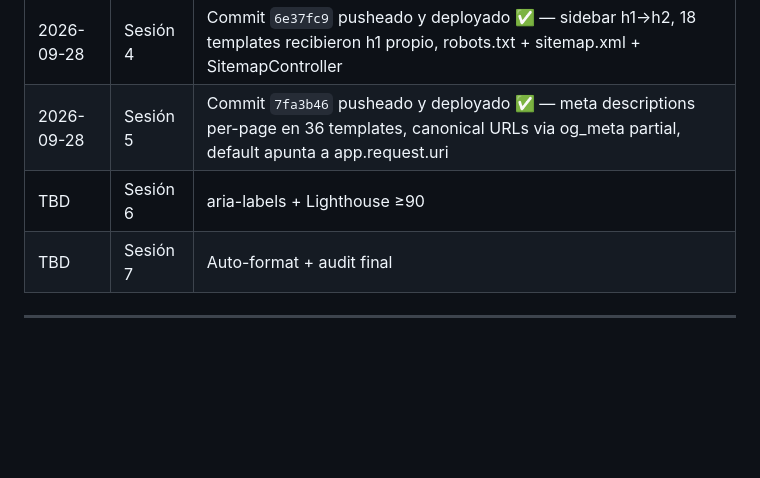
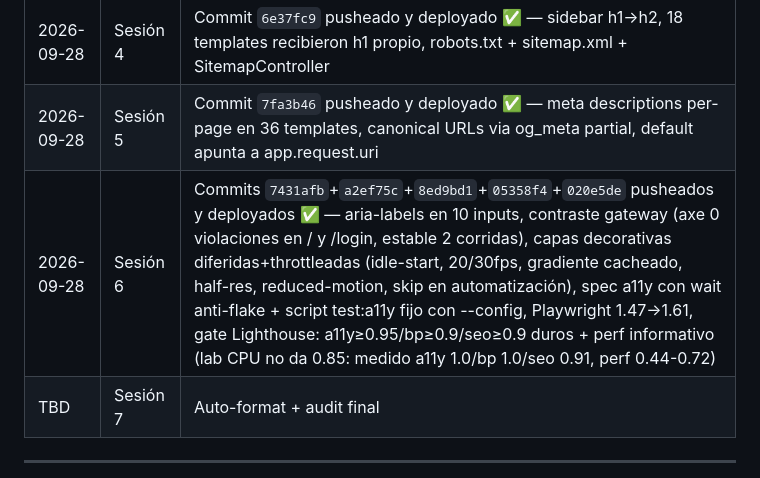
Before and after one commit to federicocasal73-gif/tnsvtv2Pagina2, a Markdown page: docs/PLAN-CLEANUP-2026-09-28.md, the part around the change. GitHub-like rendering; blank space fills up the shorter version.

Commit message:
docs(plan): mark Sesión 6 done

```diff
--- a/docs/PLAN-CLEANUP-2026-09-28.md
+++ b/docs/PLAN-CLEANUP-2026-09-28.md
@@ -890,7 +890,7 @@ curl -s https://tnsvt.com/sanctum | grep -E '<h1|<link rel="canonical"|meta name
 | 2026-09-28 | Sesión 3 | Commit `2366483` pusheado y deployado ✅ — ESLint + Prettier + Stylelint + axe-core + Lighthouse CI instalados. 84 typos de `var(--font-X);, sans-serif` corregidos. Auto-format aplicado a 103 archivos JS/CSS |
 | 2026-09-28 | Sesión 4 | Commit `6e37fc9` pusheado y deployado ✅ — sidebar h1→h2, 18 templates recibieron h1 propio, robots.txt + sitemap.xml + SitemapController |
 | 2026-09-28 | Sesión 5 | Commit `7fa3b46` pusheado y deployado ✅ — meta descriptions per-page en 36 templates, canonical URLs via og_meta partial, default apunta a app.request.uri |
-| TBD | Sesión 6 | aria-labels + Lighthouse ≥90 |
+| 2026-09-28 | Sesión 6 | Commits `7431afb`+`a2ef75c`+`8ed9bd1`+`05358f4`+`020e5de` pusheados y deployados ✅ — aria-labels en 10 inputs, contraste gateway (axe 0 violaciones en / y /login, estable 2 corridas), capas decorativas diferidas+throttleadas (idle-start, 20/30fps, gradiente cacheado, half-res, reduced-motion, skip en automatización), spec a11y con wait anti-flake + script test:a11y fijo con --config, Playwright 1.47→1.61, gate Lighthouse: a11y≥0.95/bp≥0.9/seo≥0.9 duros + perf informativo (lab CPU no da 0.85: medido a11y 1.0/bp 1.0/seo 0.91, perf 0.44-0.72) |
 | TBD | Sesión 7 | Auto-format + audit final |
 
 ---
```
